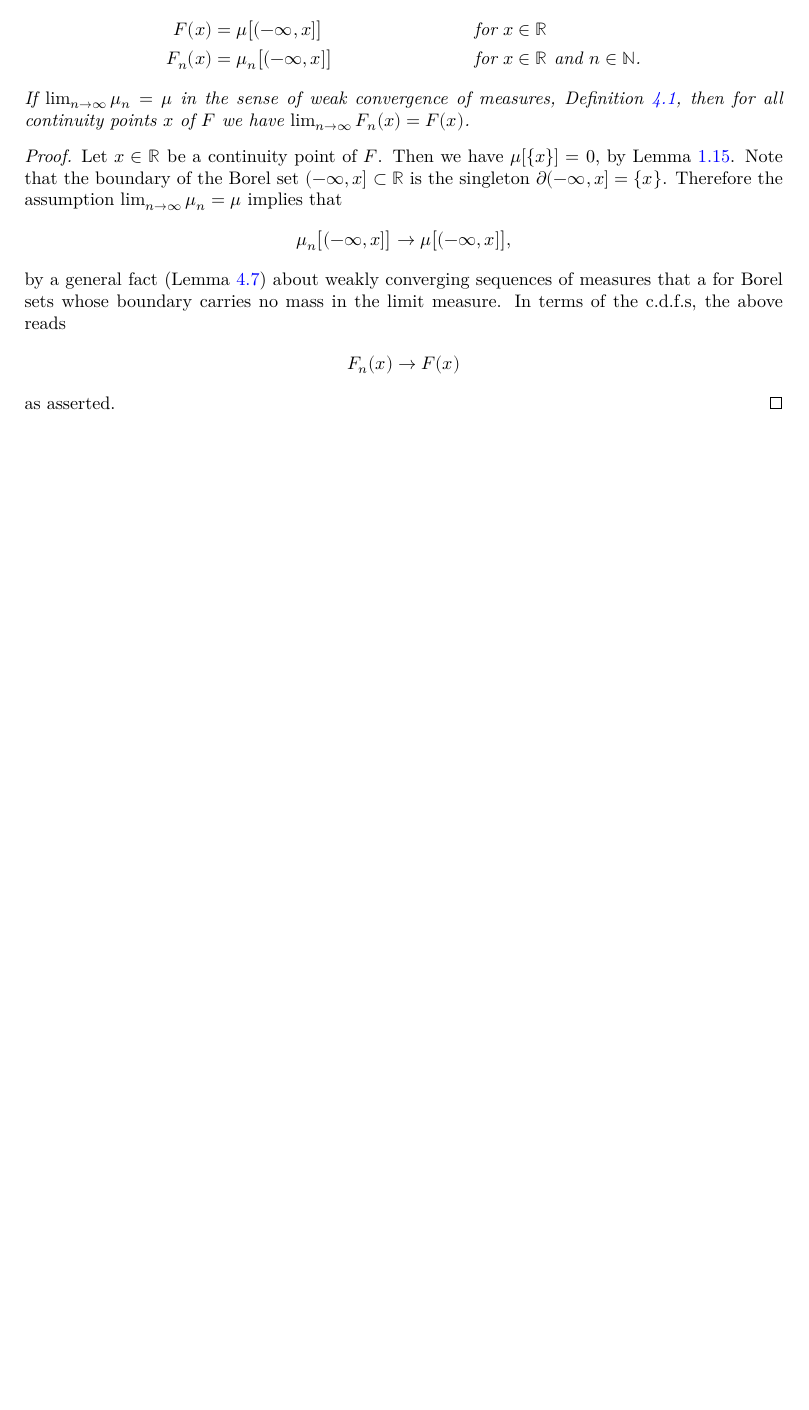
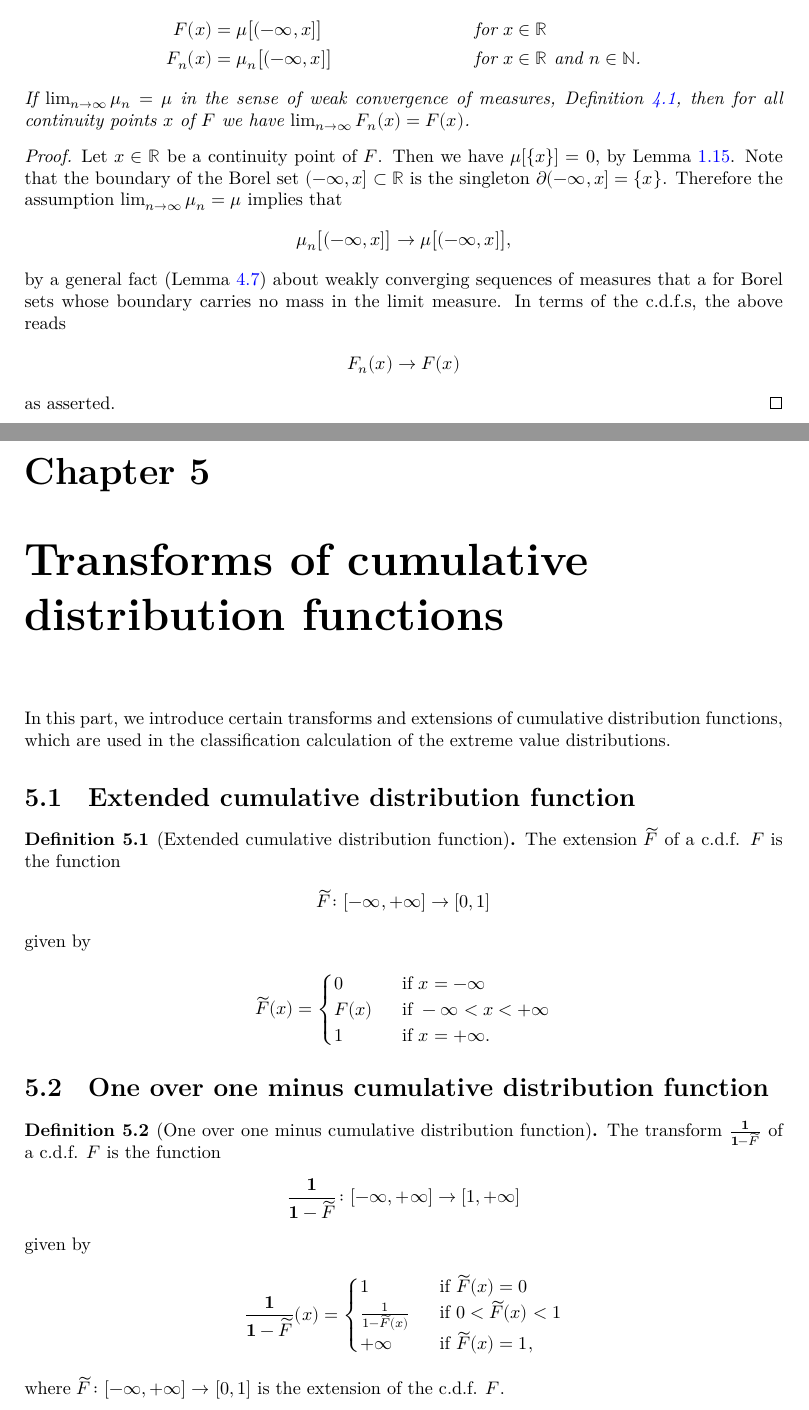
Before and after one commit to okkokko10/ExtremeValueProject, a LaTeX document (blueprint/src/print.tex, which reads blueprint/src/macros/common.tex, blueprint/src/sections/transforms.tex): part of page 18 of 18 before the commit and two parts of pages 18 and 19 of 20 after it, the two joined at a grey line, cut so that both start at the same text, the shorter picture padded with empty space. Compiled offline with XeLaTeX.

```diff
--- a/blueprint/src/macros/common.tex
+++ b/blueprint/src/macros/common.tex
@@ -47,6 +47,10 @@
 \newcommand{\Weibull}{\mathrm{Weibull}}
 \newcommand{\Frechet}{\mathrm{Fréchet}}
 
+\newcommand{\extendcdf}[1]{\widetilde{#1}}
+\newcommand{\oneDivOneSub}[1]{\frac{\mathbf{1}}{\mathbf{1}-\extendcdf{#1}}}
+\newcommand{\oneDivNegLog}[1]{\frac{\mathbf{1}}{\widetilde{\log} \big( 1 / \extendcdf{#1} \big)}}
+
 \newcommand{\ud}{\mathrm{d}}
 \newcommand{\der}[1]{\frac{\ud}{\ud #1}}
 \newcommand{\dder}[1]{\frac{\ud^2}{\ud {#1}^2}}
--- /dev/null
+++ b/blueprint/src/sections/transforms.tex
@@ -0,0 +1,50 @@
+\chapter{Transforms of cumulative distribution functions}
+
+In this part, we introduce certain transforms and extensions of
+cumulative distribution functions, which are used in the classification
+calculation of the extreme value distributions.
+
+
+\section{Extended cumulative distribution function}
+
+\begin{definition}[Extended cumulative distribution function]
+  \label{def:cdf-extend}
+  \uses{def:cdf}
+  \lean{CumulativeDistributionFunction.extend}
+  \leanok
+  The extension $\extendcdf{F}$ of a c.d.f. $F$ is the function
+  \begin{align*}
+    \extendcdf{F} \colon [-\infty,+\infty] \to [0,1]
+  \end{align*}
+  given by
+  \begin{align*}
+    \extendcdf{F}(x) = \begin{cases}
+      0 & \; \text{ if } x = -\infty \\
+      F(x) & \; \text{ if } -\infty < x < +\infty \\
+      1 & \; \text{ if } x = +\infty .
+      \end{cases}
+  \end{align*}
+\end{definition}
+
+
+\section{One over one minus cumulative distribution function}
+
+\begin{definition}[One over one minus cumulative distribution function]
+  \label{def:one-div-one-sub-cdf}
+  \uses{def:cdf-extend}
+  \lean{CumulativeDistributionFunction.oneDivOneSub}
+  \leanok
+  The transform $\oneDivOneSub{F}$ of a c.d.f. $F$ is the function
+  \begin{align*}
+    \oneDivOneSub{F} \colon [-\infty,+\infty] \to [1,+\infty]
+  \end{align*}
+  given by
+  \begin{align*}
+    \oneDivOneSub{F}(x) = \begin{cases}
+      1 & \; \text{ if } \extendcdf{F}(x) = 0 \\
+      \frac{1}{1-\extendcdf{F}(x)} & \; \text{ if } 0 < \extendcdf{F}(x) < 1 \\
+      +\infty & \; \text{ if } \extendcdf{F}(x) = 1 ,
+      \end{cases}
+  \end{align*}
+  where $\extendcdf{F} \colon [-\infty,+\infty] \to [0,1]$ is the extension of the c.d.f. $F$.
+\end{definition}
```
Also changed, not shown: blueprint/src/content.tex (+2 -0 lines), blueprint/src/sections/extreme_value_distributions.tex (+38 -3 lines), blueprint/src/sections/transforms.tex (23 more changed lines), 2 other files.
